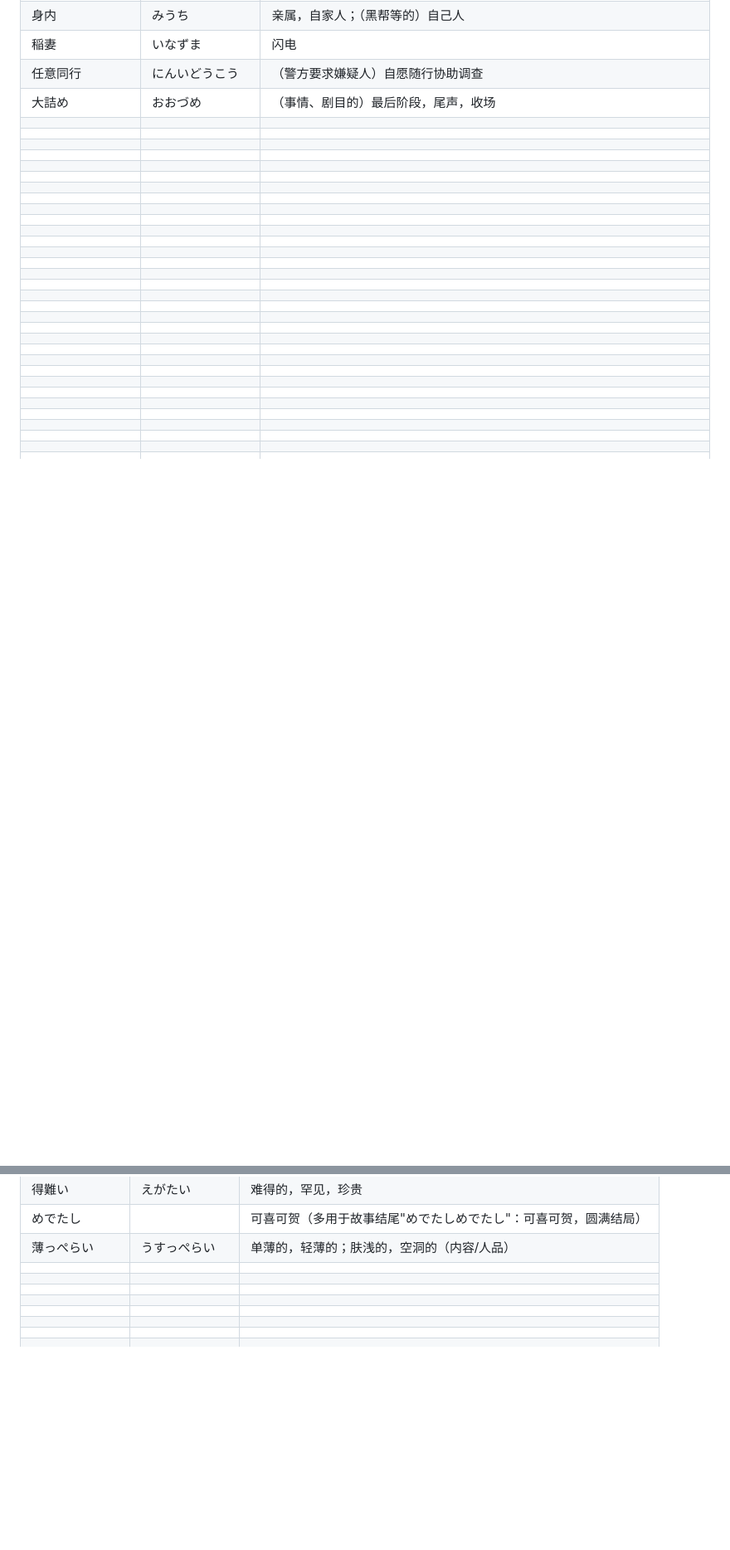
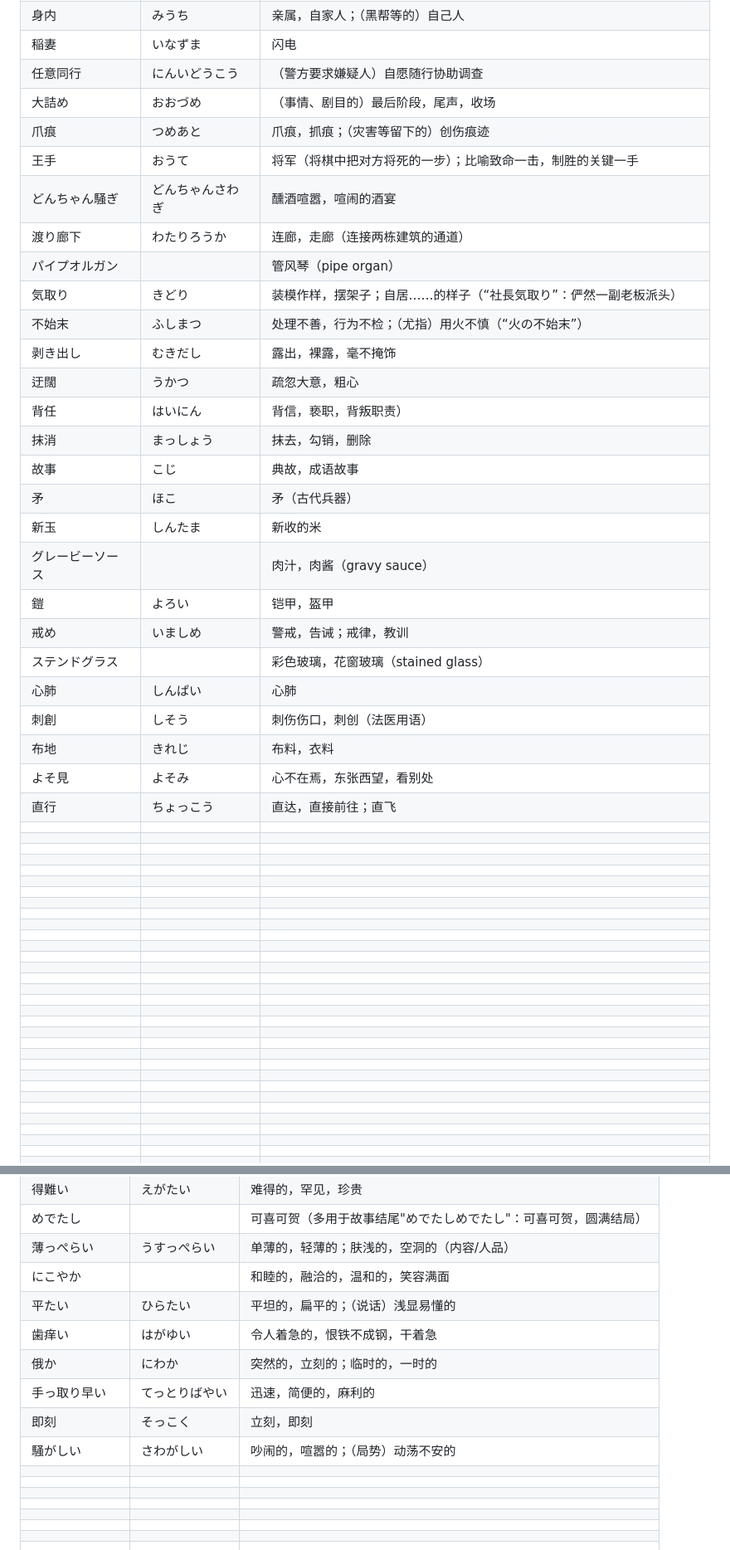
Before and after one commit to xingOct21/Tango, a Markdown page: word.md, 2 parts joined by grey strips. Shown at 83% size. GitHub-like rendering; blank space fills up the shorter version.

```diff
--- a/word.md
+++ b/word.md
@@ -593,33 +593,29 @@
 |稲妻|いなずま|闪电|
 |任意同行|にんいどうこう|（警方要求嫌疑人）自愿随行协助调查|
 |大詰め|おおづめ|（事情、剧目的）最后阶段，尾声，收场|
-||||
-||||
-||||
-||||
-||||
-||||
-||||
-||||
-||||
-||||
-||||
-||||
-||||
-||||
-||||
-||||
-||||
-||||
-||||
-||||
-||||
-||||
-||||
-||||
-||||
-||||
-||||
+|爪痕|つめあと|爪痕，抓痕；（灾害等留下的）创伤痕迹|
+|王手|おうて|将军（将棋中把对方将死的一步）；比喻致命一击，制胜的关键一手|
+|どんちゃん騒ぎ|どんちゃんさわぎ|醺酒喧嚣，喧闹的酒宴|
+|渡り廊下|わたりろうか|连廊，走廊（连接两栋建筑的通道）|
+|パイプオルガン||管风琴（pipe organ）|
+|気取り|きどり|装模作样，摆架子；自居……的样子（“社長気取り”：俨然一副老板派头）|
+|不始末|ふしまつ|处理不善，行为不检；（尤指）用火不慎（“火の不始末”）|
+|剥き出し|むきだし|露出，裸露，毫不掩饰|
+|迂闊|うかつ|疏忽大意，粗心|
+|背任|はいにん|背信，亵职，背叛职责）|
+|抹消|まっしょう|抹去，勾销，删除|
+|故事|こじ|典故，成语故事|
+|矛|ほこ|矛（古代兵器）|
+|新玉|しんたま|新收的米|
+|グレービーソース||肉汁，肉酱（gravy sauce）|
+|鎧|よろい|铠甲，盔甲|
+|戒め|いましめ|警戒，告诫；戒律，教训|
+|ステンドグラス||彩色玻璃，花窗玻璃（stained glass）|
+|心肺|しんぱい|心肺|
+|刺創|しそう|刺伤伤口，刺创（法医用语）|
+|布地|きれじ|布料，衣料|
+|よそ見|よそみ|心不在焉，东张西望，看别处|
+|直行|ちょっこう|直达，直接前往；直飞|
 ||||
 ||||
 ||||
@@ -1222,13 +1218,13 @@
 |得難い|えがたい|难得的，罕见，珍贵|
 |めでたし||可喜可贺（多用于故事结尾"めでたしめでたし"：可喜可贺，圆满结局）|
 |薄っぺらい|うすっぺらい|单薄的，轻薄的；肤浅的，空洞的（内容/人品）|
-||||
-||||
-||||
-||||
-||||
-||||
-||||
+|にこやか||和睦的，融洽的，温和的，笑容满面|
+|平たい|ひらたい|平坦的，扁平的；（说话）浅显易懂的|
+|歯痒い|はがゆい|令人着急的，恨铁不成钢，干着急|
+|俄か|にわか|突然的，立刻的；临时的，一时的|
+|手っ取り早い|てっとりばやい|迅速，简便的，麻利的|
+|即刻|そっこく|立刻，即刻|
+|騒がしい|さわがしい|吵闹的，喧嚣的；（局势）动荡不安的|
 ||||
 ||||
 ||||
```
Also changed, not shown: other parts of word.md (+32 -34 lines).
